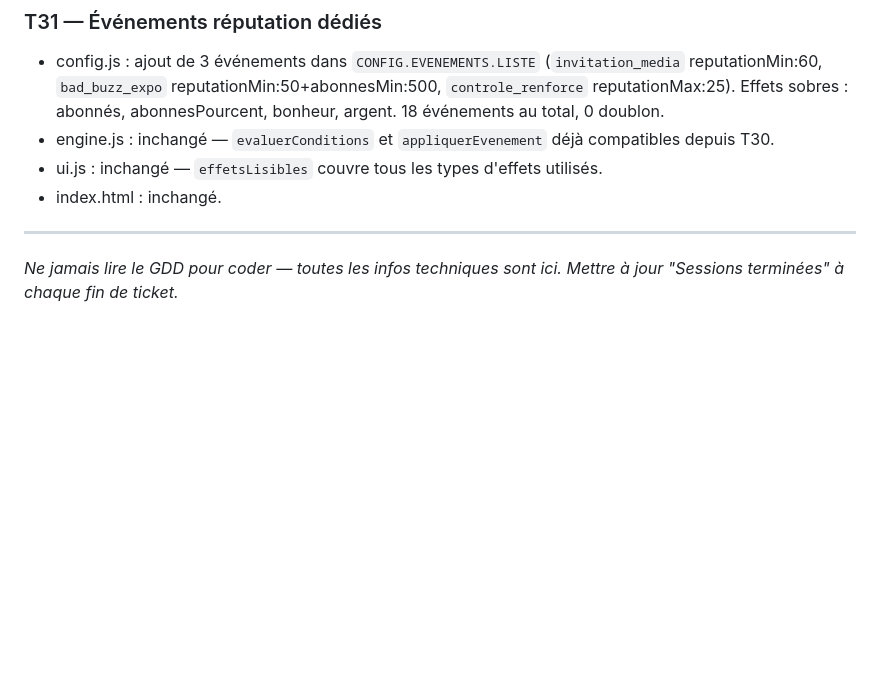
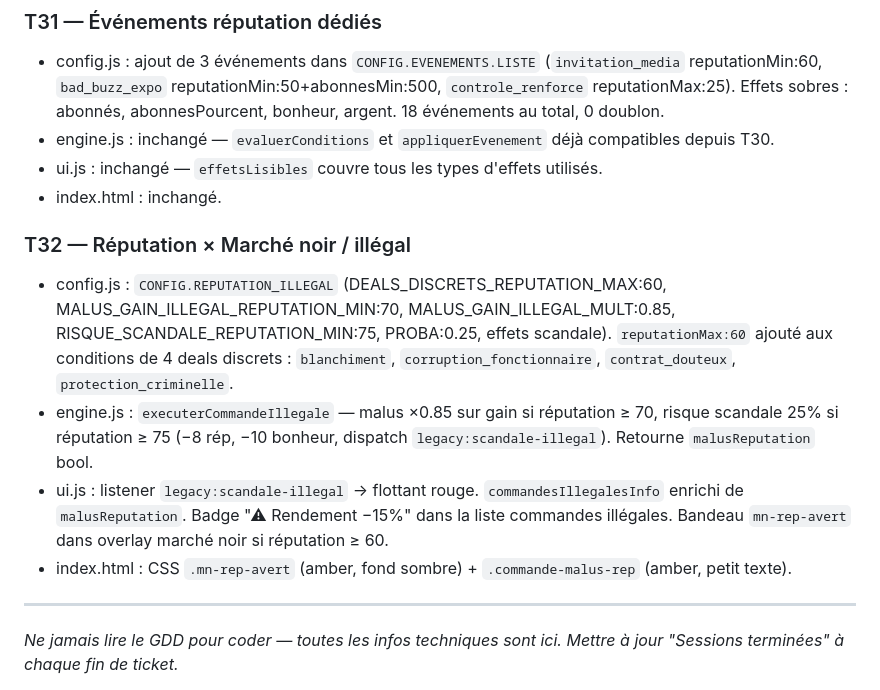
Before and after one commit to sypho92i/Legacy, a Markdown page: CLAUDE.md, the part around the change. Drawn GitHub-style; blank space fills up the shorter version.

Commit message:
docs: add T32 entry to CLAUDE.md
Co-Authored-By: Claude Sonnet 4.6 <noreply@anthropic.com>

```diff
--- a/CLAUDE.md
+++ b/CLAUDE.md
@@ -739,6 +739,12 @@ Restructurer `<main class="zone-centrale">` :
 - ui.js : inchangé — `effetsLisibles` couvre tous les types d'effets utilisés.
 - index.html : inchangé.
 
+### T32 — Réputation × Marché noir / illégal
+- config.js : `CONFIG.REPUTATION_ILLEGAL` (DEALS_DISCRETS_REPUTATION_MAX:60, MALUS_GAIN_ILLEGAL_REPUTATION_MIN:70, MALUS_GAIN_ILLEGAL_MULT:0.85, RISQUE_SCANDALE_REPUTATION_MIN:75, PROBA:0.25, effets scandale). `reputationMax:60` ajouté aux conditions de 4 deals discrets : `blanchiment`, `corruption_fonctionnaire`, `contrat_douteux`, `protection_criminelle`.
+- engine.js : `executerCommandeIllegale` — malus ×0.85 sur gain si réputation ≥ 70, risque scandale 25% si réputation ≥ 75 (−8 rép, −10 bonheur, dispatch `legacy:scandale-illegal`). Retourne `malusReputation` bool.
+- ui.js : listener `legacy:scandale-illegal` → flottant rouge. `commandesIllegalesInfo` enrichi de `malusReputation`. Badge "⚠ Rendement −15%" dans la liste commandes illégales. Bandeau `mn-rep-avert` dans overlay marché noir si réputation ≥ 60.
+- index.html : CSS `.mn-rep-avert` (amber, fond sombre) + `.commande-malus-rep` (amber, petit texte).
+
 ---
 *Ne jamais lire le GDD pour coder — toutes les infos techniques sont ici.*
 *Mettre à jour "Sessions terminées" à chaque fin de ticket.*
```
